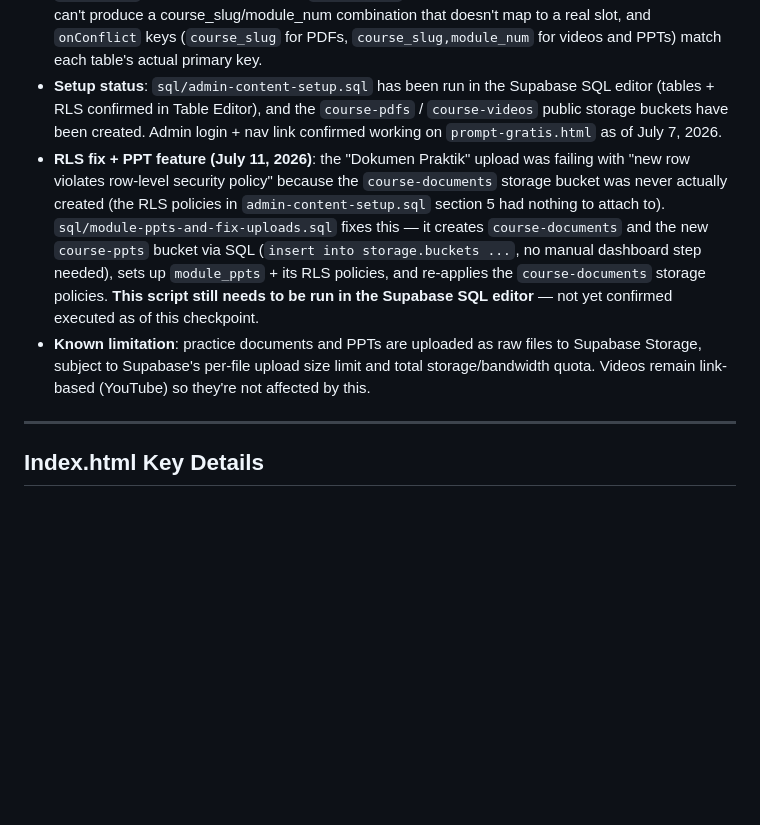
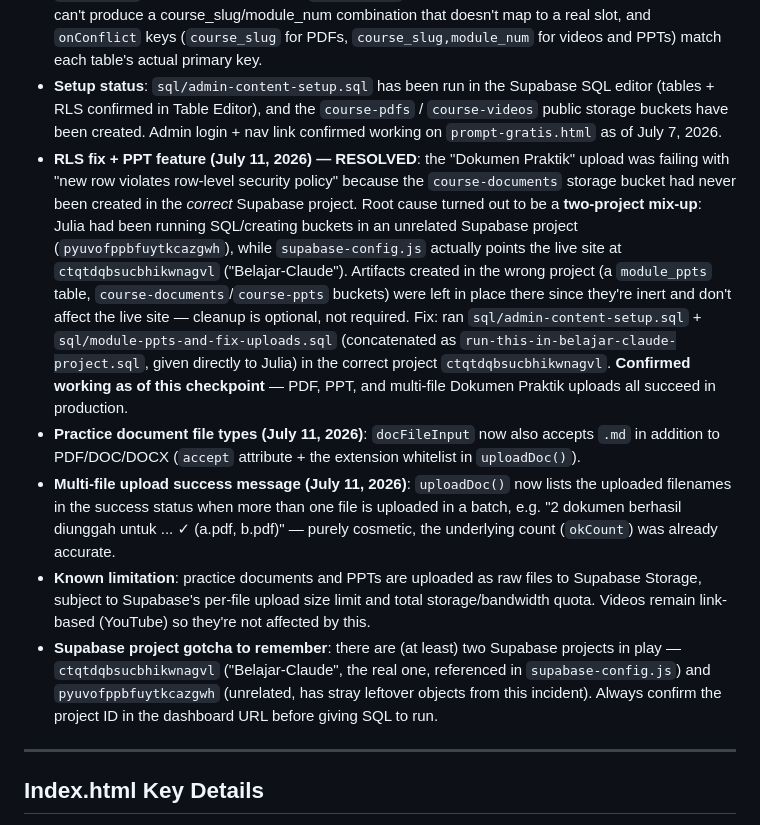
Before and after one commit to juliautomo/belajar-claude, a Markdown page: CONTEXT.md, the part around one of its changes. GitHub-like rendering; blank space fills up the shorter version.

Commit message:
Update CONTEXT.md checkpoint 4: RLS/PPT fix confirmed working, project mix-up documented

```diff
--- a/CONTEXT.md
+++ b/CONTEXT.md
@@ -173,8 +173,11 @@ All 6 content panels rewritten to follow the uploaded PDF "K3 · Konten & Pemasa
 - **Overview table**: shows current PDF, all module videos, all module PPTs, and all practice documents (with delete) across all 4 courses.
 - **Course/module mapping guarantee**: `COURSES` slug+module-count config is identical across `admin.html` and all 4 content pages' `COURSE_SLUG`/slot IDs (traced July 2026) — upload dropdowns can't produce a course_slug/module_num combination that doesn't map to a real slot, and `onConflict` keys (`course_slug` for PDFs, `course_slug,module_num` for videos and PPTs) match each table's actual primary key.
 - **Setup status**: `sql/admin-content-setup.sql` has been run in the Supabase SQL editor (tables + RLS confirmed in Table Editor), and the `course-pdfs` / `course-videos` public storage buckets have been created. Admin login + nav link confirmed working on `prompt-gratis.html` as of July 7, 2026.
-- **RLS fix + PPT feature (July 11, 2026)**: the "Dokumen Praktik" upload was failing with "new row violates row-level security policy" because the `course-documents` storage bucket was never actually created (the RLS policies in `admin-content-setup.sql` section 5 had nothing to attach to). `sql/module-ppts-and-fix-uploads.sql` fixes this — it creates `course-documents` and the new `course-ppts` bucket via SQL (`insert into storage.buckets ...`, no manual dashboard step needed), sets up `module_ppts` + its RLS policies, and re-applies the `course-documents` storage policies. **This script still needs to be run in the Supabase SQL editor** — not yet confirmed executed as of this checkpoint.
+- **RLS fix + PPT feature (July 11, 2026) — RESOLVED**: the "Dokumen Praktik" upload was failing with "new row violates row-level security policy" because the `course-documents` storage bucket had never been created in the *correct* Supabase project. Root cause turned out to be a **two-project mix-up**: Julia had been running SQL/creating buckets in an unrelated Supabase project (`pyuvofppbfuytkcazgwh`), while `supabase-config.js` actually points the live site at `ctqtdqbsucbhikwnagvl` ("Belajar-Claude"). Artifacts created in the wrong project (a `module_ppts` table, `course-documents`/`course-ppts` buckets) were left in place there since they're inert and don't affect the live site — cleanup is optional, not required. Fix: ran `sql/admin-content-setup.sql` + `sql/module-ppts-and-fix-uploads.sql` (concatenated as `run-this-in-belajar-claude-project.sql`, given directly to Julia) in the correct project `ctqtdqbsucbhikwnagvl`. **Confirmed working as of this checkpoint** — PDF, PPT, and multi-file Dokumen Praktik uploads all succeed in production.
+- **Practice document file types (July 11, 2026)**: `docFileInput` now also accepts `.md` in addition to PDF/DOC/DOCX (`accept` attribute + the extension whitelist in `uploadDoc()`).
+- **Multi-file upload success message (July 11, 2026)**: `uploadDoc()` now lists the uploaded filenames in the success status when more than one file is uploaded in a batch, e.g. "2 dokumen berhasil diunggah untuk ... ✓ (a.pdf, b.pdf)" — purely cosmetic, the underlying count (`okCount`) was already accurate.
 - **Known limitation**: practice documents and PPTs are uploaded as raw files to Supabase Storage, subject to Supabase's per-file upload size limit and total storage/bandwidth quota. Videos remain link-based (YouTube) so they're not affected by this.
+- **Supabase project gotcha to remember**: there are (at least) two Supabase projects in play — `ctqtdqbsucbhikwnagvl` ("Belajar-Claude", the real one, referenced in `supabase-config.js`) and `pyuvofppbfuytkcazgwh` (unrelated, has stray leftover objects from this incident). Always confirm the project ID in the dashboard URL before giving SQL to run.
 
 ---
 
```
Also changed, not shown: other parts of CONTEXT.md (+1 -1 lines).
